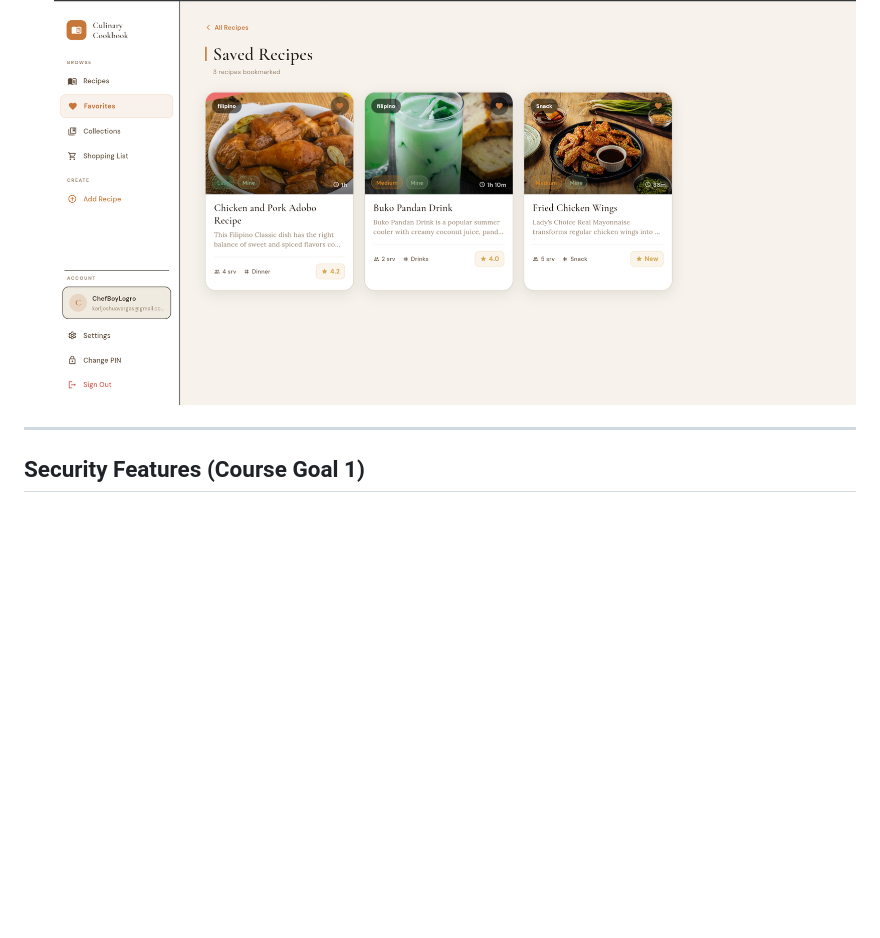
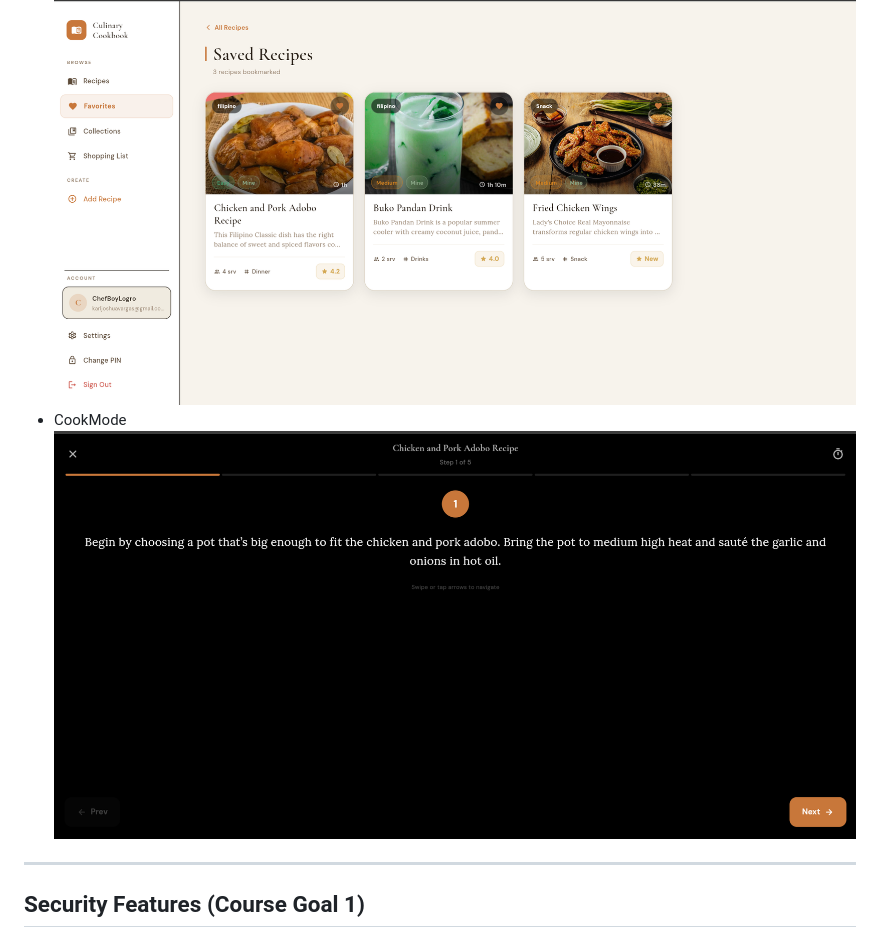
Before and after one commit to 0ppaiDragon33/Recipe_Book, a Markdown page: README.md, the part around the change. GitHub-like rendering; blank space fills up the shorter version.

```diff
--- a/README.md
+++ b/README.md
@@ -40,6 +40,7 @@ Culinary Cookbook lets users discover, save, and create their own recipes. Recip
 ## Screenshots
 - Home Screen ![Home Screen](https://github.com/0ppaiDragon33/Recipe_Book/blob/74489868cfa3c4d460c75a11adbdaf9984d0017e/Homescreen.png)
 - Favorites ![Favorites](https://github.com/0ppaiDragon33/Recipe_Book/blob/ed013414f8fad2d557ca40e650eef24deaf46f34/Favorites.png)
+- CookMode ![CookMode](https://github.com/0ppaiDragon33/Recipe_Book/blob/3bbd5f7cdc807e38631ebc58842282bfe9e94bfc/CookMode.png)
 
 ---
 
```
